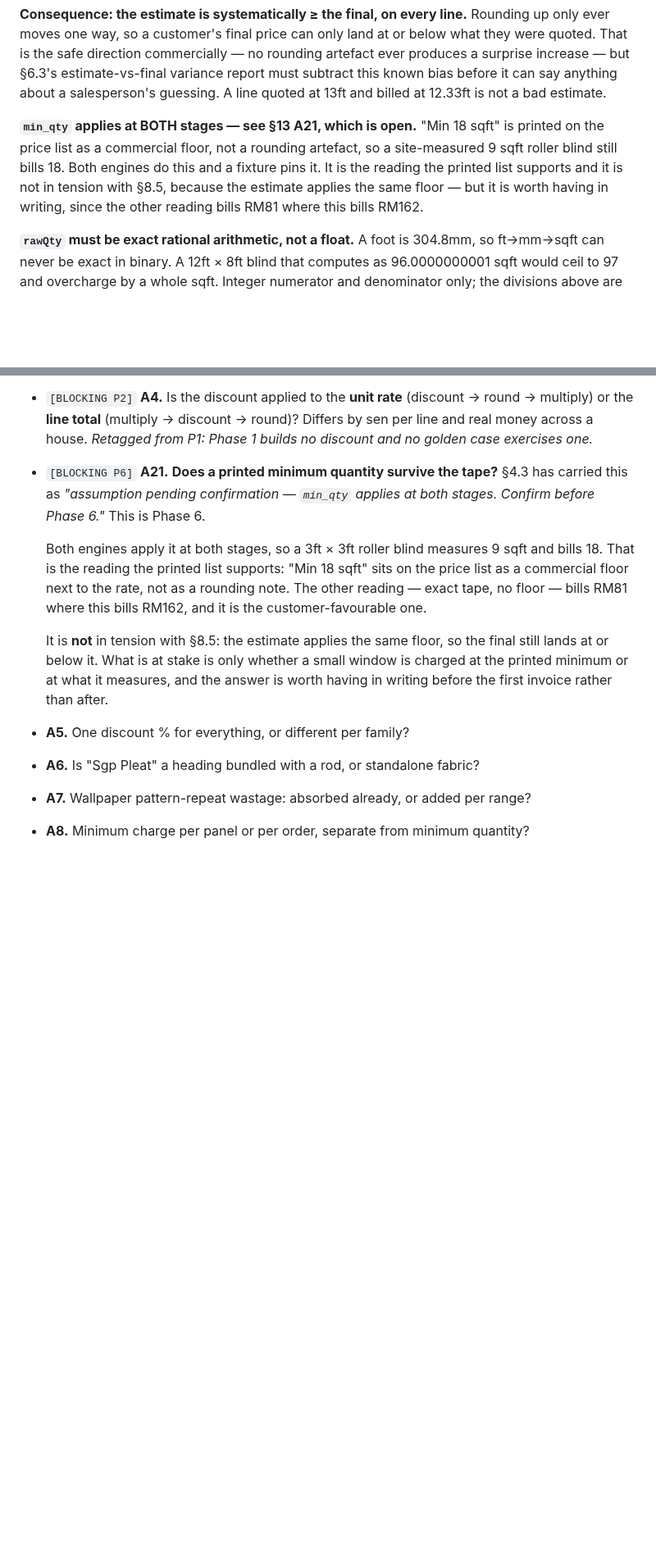
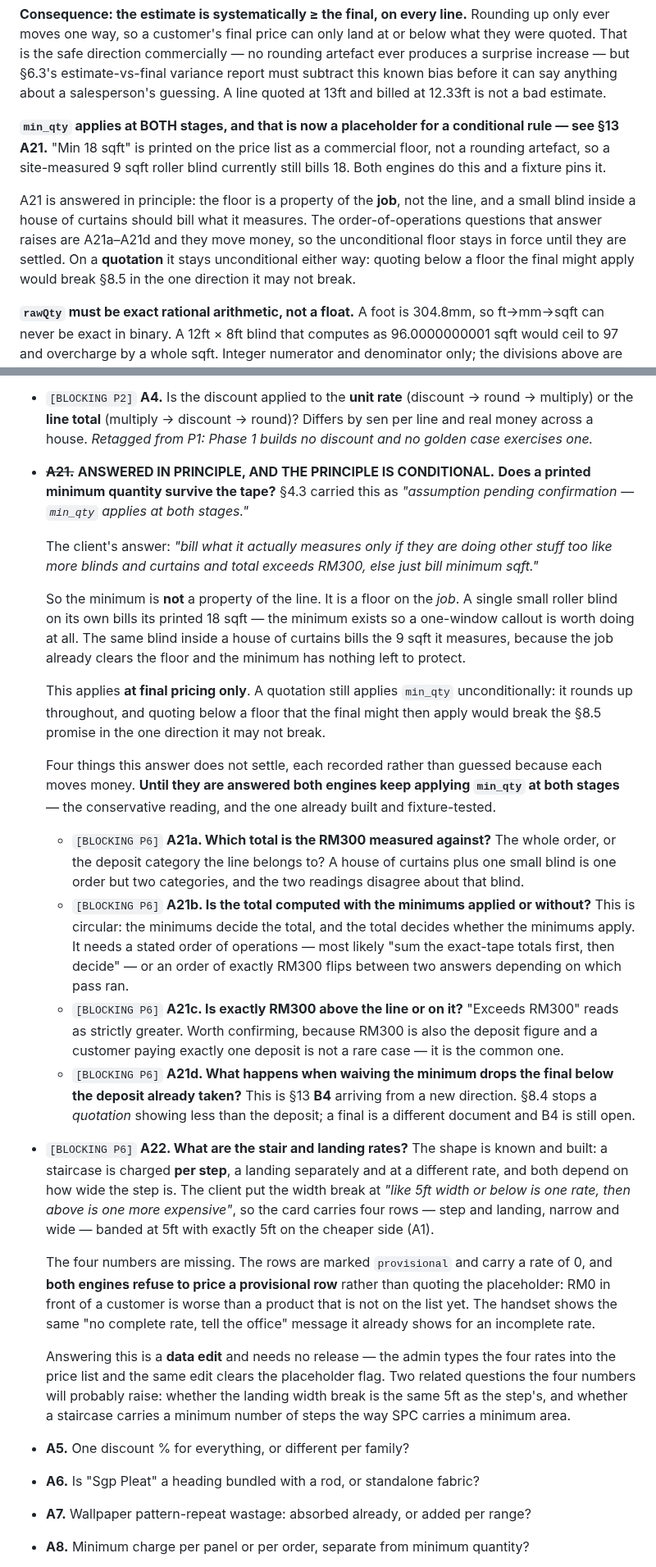
Before and after one commit to jhjh1214/milan-software, a Markdown page: SPEC.md, 2 parts joined by grey strips. Shown at 82% size. GitHub-like rendering; blank space fills up the shorter version.

Commit message:
docs(spec): record A21's answer, A22, and the placeholder-row mechanism
A21 is answered in principle and the principle is conditional: a printed
minimum is a floor on the JOB, not on the line, so a small blind inside a
house of curtains bills what it measures. Four order-of-operations questions
that answer raises are recorded as A21a-A21d rather than guessed -- which
total, computed before or after the minimums (it is circular), whether exactly
RM300 is above the line, and what happens when waiving a minimum drops the
final below the deposit already taken (B4 from a new direction).

Until those are settled both engines keep applying min_qty unconditionally --
the conservative reading, already built and fixture-tested. On a quotation it
stays unconditional either way: quoting below a floor the final might apply
would break the §8.5 promise in the one direction it may not break.

A22 records the stair and landing rates as outstanding, with the shape that IS
known written down: per step, a landing separately, banded on the width of the
step at 5ft with exactly 5ft on the cheaper side.

Also documents the placeholder-row mechanism in §4.1 and §4.2 where the card
structure lives, and corrects two claims the new rows made false: "nothing in
flooring bands" (stairs band on width) and the bare "77 rows" (81 in the file,
77 sellable -- both asserted separately).

```diff
--- a/SPEC.md
+++ b/SPEC.md
@@ -518,12 +546,17 @@ variance report must subtract this known bias before it can say anything about a
 salesperson's guessing. A line quoted at 13ft and billed at 12.33ft is not a bad
 estimate.
 
-**`min_qty` applies at BOTH stages — see §13 A21, which is open.** "Min 18 sqft"
-is printed on the price list as a commercial floor, not a rounding artefact, so a
-site-measured 9 sqft roller blind still bills 18. Both engines do this and a
-fixture pins it. It is the reading the printed list supports and it is not in
-tension with §8.5, because the estimate applies the same floor — but it is worth
-having in writing, since the other reading bills RM81 where this bills RM162.
+**`min_qty` applies at BOTH stages, and that is now a placeholder for a
+conditional rule — see §13 A21.** "Min 18 sqft" is printed on the price list as
+a commercial floor, not a rounding artefact, so a site-measured 9 sqft roller
+blind currently still bills 18. Both engines do this and a fixture pins it.
+
+A21 is answered in principle: the floor is a property of the **job**, not the
+line, and a small blind inside a house of curtains should bill what it measures.
+The order-of-operations questions that answer raises are A21a–A21d and they move
+money, so the unconditional floor stays in force until they are settled. On a
+**quotation** it stays unconditional either way: quoting below a floor the final
+might apply would break §8.5 in the one direction it may not break.
 
 **`rawQty` must be exact rational arithmetic, not a float.** A foot is 304.8mm,
 so ft→mm→sqft can never be exact in binary. A 12ft × 8ft blind that computes as
@@ -2123,21 +2172,65 @@ orders, supplier management and costing come later.
   → round → multiply) or the **line total** (multiply → discount → round)?
   Differs by sen per line and real money across a house.
   *Retagged from P1: Phase 1 builds no discount and no golden case exercises one.*
-- `[BLOCKING P6]` **A21.** **Does a printed minimum quantity survive the tape?**
-  §4.3 has carried this as *"assumption pending confirmation — `min_qty`
-  applies at both stages. Confirm before Phase 6."* This is Phase 6.
-
-  Both engines apply it at both stages, so a 3ft × 3ft roller blind measures
-  9 sqft and bills 18. That is the reading the printed list supports: "Min 18
-  sqft" sits on the price list as a commercial floor next to the rate, not as a
-  rounding note. The other reading — exact tape, no floor — bills RM81 where
-  this bills RM162, and it is the customer-favourable one.
-
-  It is **not** in tension with §8.5: the estimate applies the same floor, so
-  the final still lands at or below it. What is at stake is only whether a
-  small window is charged at the printed minimum or at what it measures, and
-  the answer is worth having in writing before the first invoice rather than
-  after.
+- ~~**A21.**~~ **ANSWERED IN PRINCIPLE, AND THE PRINCIPLE IS CONDITIONAL.**
+  **Does a printed minimum quantity survive the tape?** §4.3 carried this as
+  *"assumption pending confirmation — `min_qty` applies at both stages."*
+
+  The client's answer: *"bill what it actually measures only if they are doing
+  other stuff too like more blinds and curtains and total exceeds RM300, else
+  just bill minimum sqft."*
+
+  So the minimum is **not** a property of the line. It is a floor on the *job*.
+  A single small roller blind on its own bills its printed 18 sqft — the
+  minimum exists so a one-window callout is worth doing at all. The same blind
+  inside a house of curtains bills the 9 sqft it measures, because the job
+  already clears the floor and the minimum has nothing left to protect.
+
+  This applies **at final pricing only**. A quotation still applies `min_qty`
+  unconditionally: it rounds up throughout, and quoting below a floor that the
+  final might then apply would break the §8.5 promise in the one direction it
+  may not break.
+
+  Four things this answer does not settle, each recorded rather than guessed
+  because each moves money. **Until they are answered both engines keep
+  applying `min_qty` at both stages** — the conservative reading, and the one
+  already built and fixture-tested.
+
+  - `[BLOCKING P6]` **A21a. Which total is the RM300 measured against?** The
+    whole order, or the deposit category the line belongs to? A house of
+    curtains plus one small blind is one order but two categories, and the two
+    readings disagree about that blind.
+  - `[BLOCKING P6]` **A21b. Is the total computed with the minimums applied or
+    without?** This is circular: the minimums decide the total, and the total
+    decides whether the minimums apply. It needs a stated order of operations
+    — most likely "sum the exact-tape totals first, then decide" — or an order
+    of exactly RM300 flips between two answers depending on which pass ran.
+  - `[BLOCKING P6]` **A21c. Is exactly RM300 above the line or on it?** "Exceeds
+    RM300" reads as strictly greater. Worth confirming, because RM300 is also
+    the deposit figure and a customer paying exactly one deposit is not a rare
+    case — it is the common one.
+  - `[BLOCKING P6]` **A21d. What happens when waiving the minimum drops the
+    final below the deposit already taken?** This is §13 **B4** arriving from a
+    new direction. §8.4 stops a *quotation* showing less than the deposit; a
+    final is a different document and B4 is still open.
+- `[BLOCKING P6]` **A22. What are the stair and landing rates?** The shape is
+  known and built: a staircase is charged **per step**, a landing separately
+  and at a different rate, and both depend on how wide the step is. The client
+  put the width break at *"like 5ft width or below is one rate, then above is
+  one more expensive"*, so the card carries four rows — step and landing,
+  narrow and wide — banded at 5ft with exactly 5ft on the cheaper side (A1).
+
+  The four numbers are missing. The rows are marked `provisional` and carry a
+  rate of 0, and **both engines refuse to price a provisional row** rather than
+  quoting the placeholder: RM0 in front of a customer is worse than a product
+  that is not on the list yet. The handset shows the same "no complete rate,
+  tell the office" message it already shows for an incomplete rate.
+
+  Answering this is a **data edit** and needs no release — the admin types the
+  four rates into the price list and the same edit clears the placeholder flag.
+  Two related questions the four numbers will probably raise: whether the
+  landing width break is the same 5ft as the step's, and whether a staircase
+  carries a minimum number of steps the way SPC carries a minimum area.
 - **A5.** One discount % for everything, or different per family?
 - **A6.** Is "Sgp Pleat" a heading bundled with a rod, or standalone fabric?
 - **A7.** Wallpaper pattern-repeat wastage: absorbed already, or added per range?
```
Also changed, not shown: other parts of SPEC.md (+49 -5 lines).
